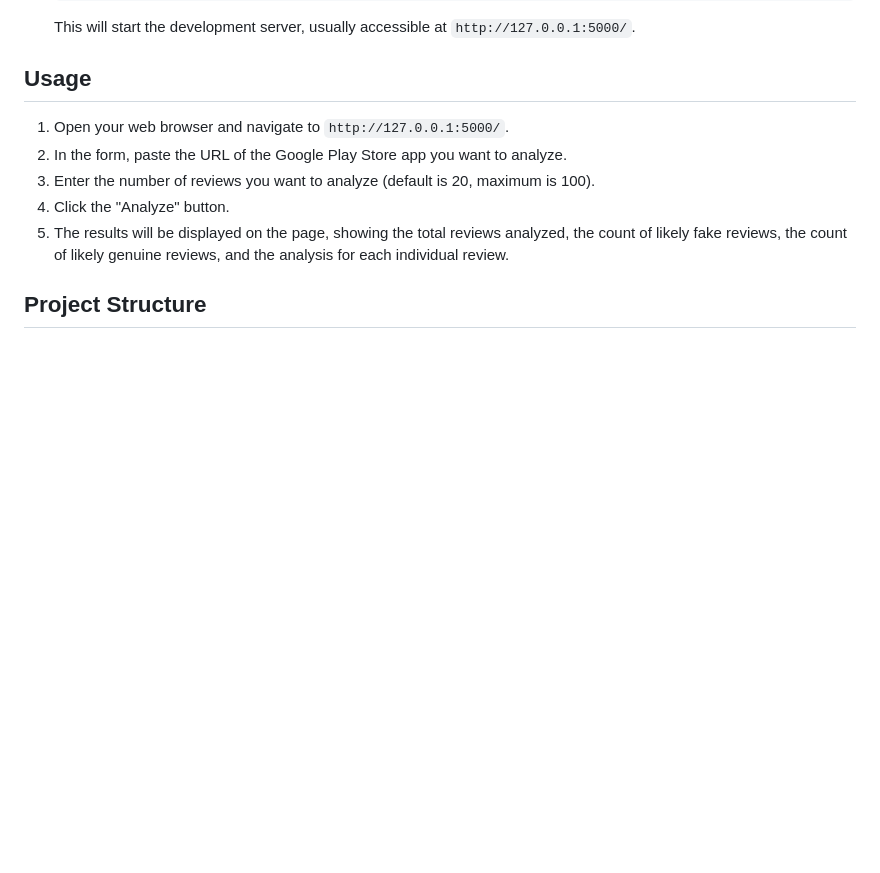
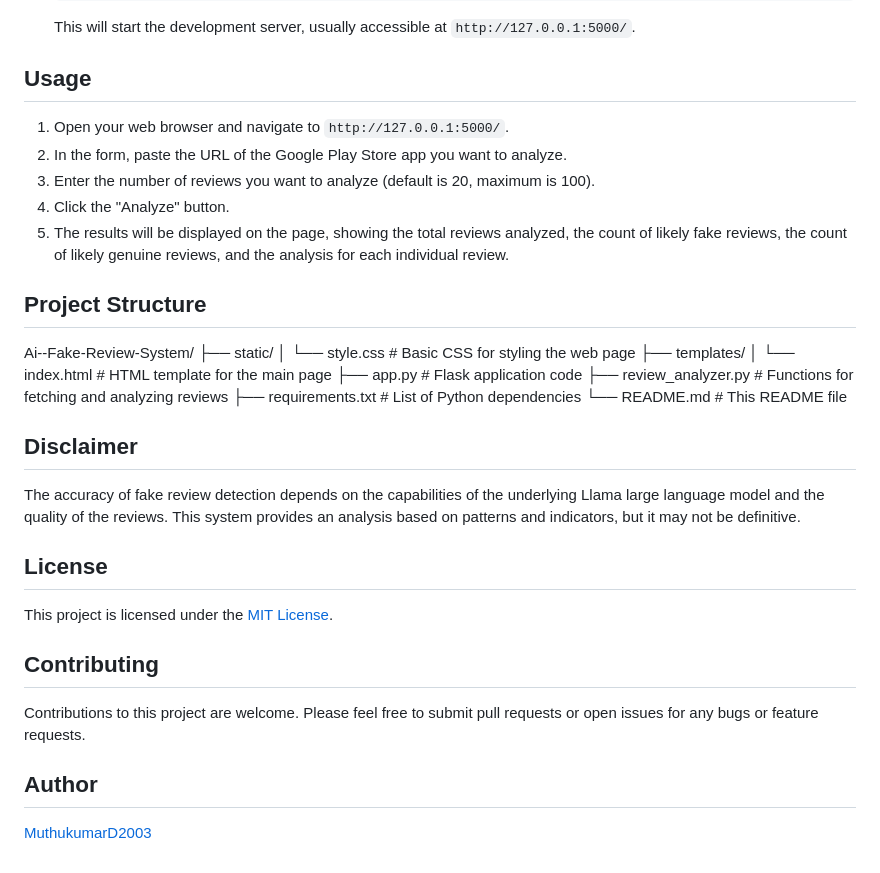
Before and after one commit to MuthukumarD2003/Ai--Fake-Review-System-, a Markdown page: README.md, the part around the change. Drawn GitHub-style; blank space fills up the shorter version.

```diff
--- a/README.md
+++ b/README.md
@@ -76,3 +76,28 @@ The system consists of a Flask web application that allows users to input a Goog
 5.  The results will be displayed on the page, showing the total reviews analyzed, the count of likely fake reviews, the count of likely genuine reviews, and the analysis for each individual review.
 
 ## Project Structure
+Ai--Fake-Review-System/
+├── static/
+│   └── style.css         # Basic CSS for styling the web page
+├── templates/
+│   └── index.html        # HTML template for the main page
+├── app.py                # Flask application code
+├── review_analyzer.py    # Functions for fetching and analyzing reviews
+├── requirements.txt      # List of Python dependencies
+└── README.md             # This README file
+
+## Disclaimer
+
+The accuracy of fake review detection depends on the capabilities of the underlying Llama large language model and the quality of the reviews. This system provides an analysis based on patterns and indicators, but it may not be definitive.
+
+## License
+
+This project is licensed under the [MIT License](https://opensource.org/licenses/MIT).
+
+## Contributing
+
+Contributions to this project are welcome. Please feel free to submit pull requests or open issues for any bugs or feature requests.
+
+## Author
+
+[MuthukumarD2003](https://github.com/MuthukumarD2003)
```
